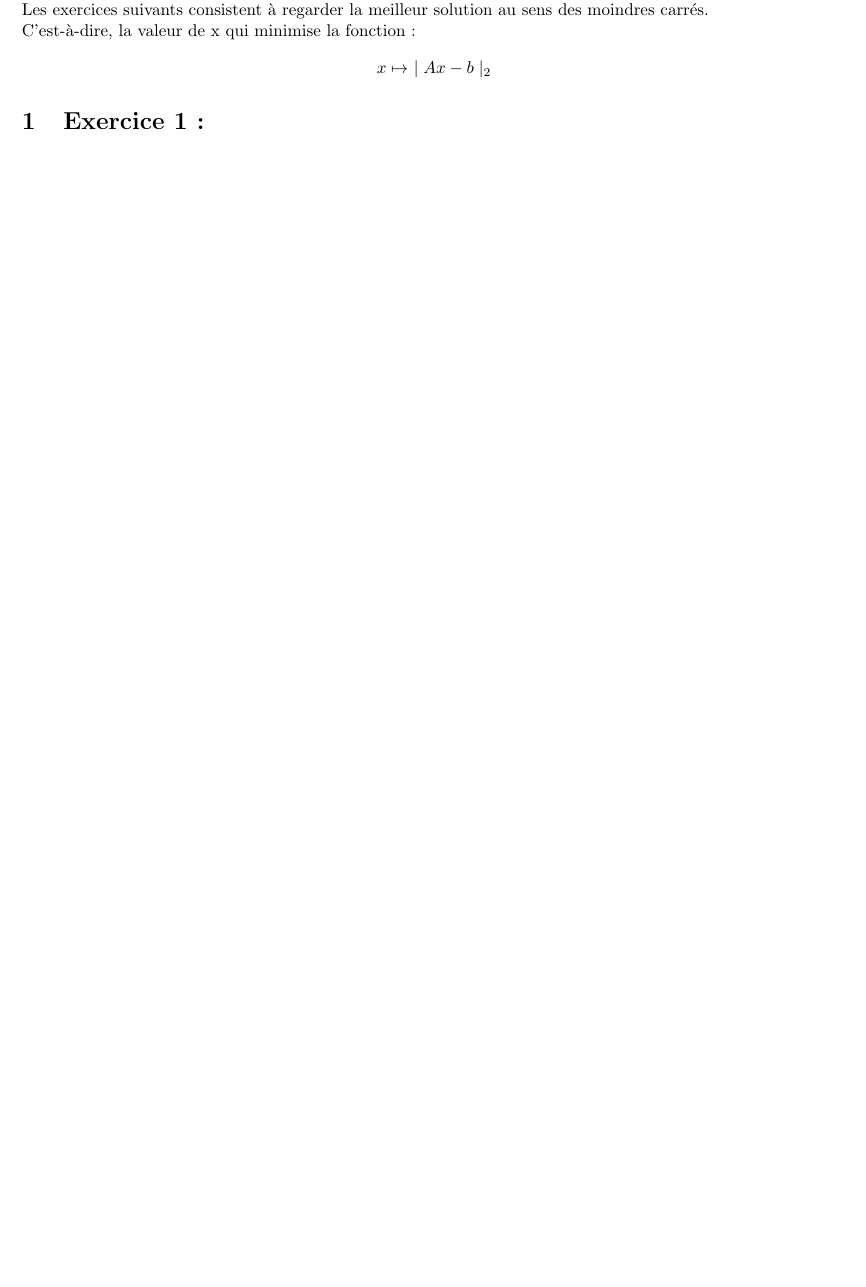
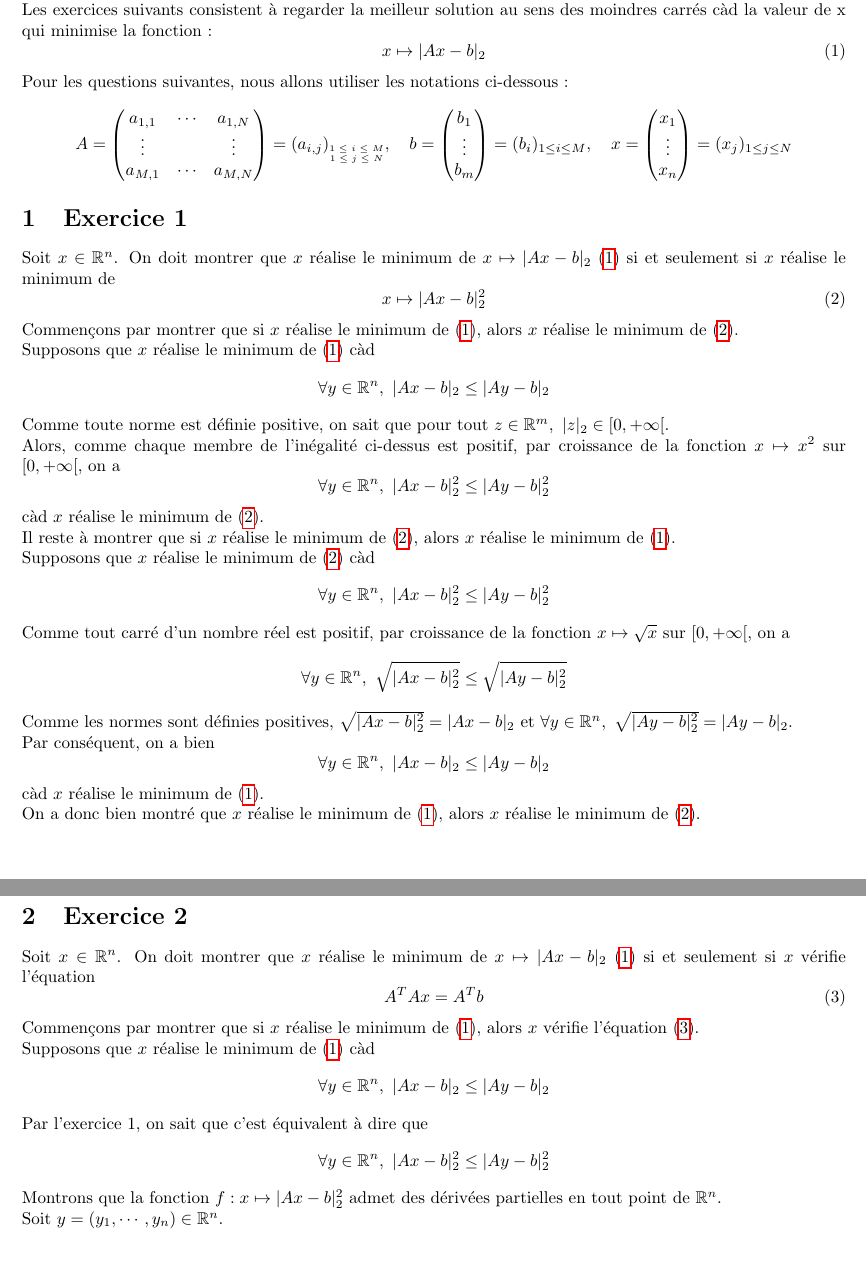
Before and after one commit to LoicDV/Analyse-numerique, a LaTeX document (TP2/LaTeX/full.tex): part of page 3 of 3 before the commit and two parts of pages 3 and 4 of 4 after it, the two joined at a grey line, cut so that both start at the same text. Compiled offline with pdfLaTeX.

Commit message:
Exercice 1 rédigé

```diff
--- a/TP2/LaTeX/full.tex
+++ b/TP2/LaTeX/full.tex
@@ -2,7 +2,8 @@
 \usepackage[utf8]{inputenc}
 \usepackage[pdftex]{graphicx}
 \usepackage{tabularx}
-\usepackage[french, english]{babel}
+\usepackage{amsmath}
+\usepackage{amssymb}
 \usepackage{geometry}
 \usepackage{booktabs}
 \usepackage{hyperref}
@@ -11,6 +12,7 @@
 \geometry{hmargin=2cm,vmargin=1.5cm}
 %\renewcommand{\baselinestretch}{0.96}
 \newcommand{\IR}{\mathbb{R}}
+\newcommand{\IN}{\mathbb{N}}
 
 \begin{document}
 
@@ -70,26 +73,90 @@ Soit \(A \in \IR^{M \times N} \text{ avec rang } A = N \leq M \). \\
 Intéressons-nous à la résolution de l'équation \( Ax = b \). \\
-Les exercices suivants consistent à regarder la meilleur solution au sens des moindres carrés. \\
-C'est-à-dire, la valeur de x qui minimise la fonction :
-\[
-	x \mapsto ~ \mid Ax - b \mid_2 \label{eq1: norme deux}
-\]
-\section{Exercice 1 :}
+Les exercices suivants consistent à regarder la meilleur solution au sens des moindres carrés càd la valeur de x qui minimise la fonction :
+\begin{equation}
+    \label{eq:1}
+    x \mapsto |Ax - b|_2
+\end{equation}
+Pour les questions suivantes, nous allons utiliser les notations ci-dessous :
+$$
+A =
+\begin{pmatrix}
+a_{1, 1} & \cdots & a_{1, N} \\
+\vdots   &        & \vdots \\
+a_{M, 1} & \cdots & a_{M, N}
+\end{pmatrix}
+= (a_{i, j})_{
+\tiny \begin{matrix}
+1 \leq i \leq M \\
+1 \leq j \leq N
+\end{matrix}}
+, \quad b =
+\begin{pmatrix}
+b_1 \\
+\vdots \\
+b_m
+\end{pmatrix}
+= (b_i)_{1 \leq i \leq M}, \quad x =
+\begin{pmatrix} x_1 \\
+\vdots \\
+x_n
+\end{pmatrix}
+= (x_j)_{1 \leq j \leq N}
+$$
 
+\section{Exercice 1}
 
+Soit \( x \in \IR^n \). On doit montrer que \( x \) réalise le minimum de \( x \mapsto |Ax - b|_2 \) \eqref{eq:1} si et seulement si \( x \) réalise le minimum de
+\begin{equation}
+    \label{eq:2}
+    x \mapsto |Ax - b|_2^2
+\end{equation}
+Commençons par montrer que si \( x \) réalise le minimum de \eqref{eq:1}, alors \( x \) réalise le minimum de \eqref{eq:2}. \\
+Supposons que \( x \) réalise le minimum de \eqref{eq:1} càd
+$$
+\forall y \in \IR^n,~ |Ax - b|_2 \leq |Ay - b|_2
+$$
+Comme toute norme est définie positive, on sait que pour tout \( z \in \IR^m,~ |z|_2 \in [0, +\infty[ \). \\
+Alors, comme chaque membre de l'inégalité ci-dessus est positif, par croissance de la fonction \( x \mapsto x^2 \) sur \( [0, +\infty[ \), on a
+$$
+\forall y \in \IR^n,~ |Ax - b|_2^2 \leq |Ay - b|_2^2
+$$
+càd \( x \) réalise le minimum de \eqref{eq:2}. \\
+Il reste à montrer que si \( x \) réalise le minimum de \eqref{eq:2}, alors \( x \) réalise le minimum de \eqref{eq:1}. \\
+Supposons que \( x \) réalise le minimum de \eqref{eq:2} càd
+$$
+\forall y \in \IR^n,~ |Ax - b|_2^2 \leq |Ay - b|_2^2
+$$
+Comme tout carré d'un nombre réel est positif, par croissance de la fonction \( x \mapsto \sqrt{x} \) sur \( [0, +\infty[ \), on a
+$$
+\forall y \in \IR^n,~ \sqrt{|Ax - b|_2^2} \leq \sqrt{|Ay - b|_2^2}
+$$
+Comme les normes sont définies positives, \( \sqrt{|Ax - b|_2^2} = |Ax - b|_2 \) et \( \forall y \in \IR^n,~ \sqrt{|Ay - b|_2^2} = |Ay - b|_2 \). \\
+Par conséquent, on a bien
+$$
+\forall y \in \IR^n,~ |Ax - b|_2 \leq |Ay - b|_2
+$$
+càd \( x \) réalise le minimum de \eqref{eq:1}. \\
+On a donc bien montré que \( x \) réalise le minimum de \eqref{eq:1}, alors \( x \) réalise le minimum de \eqref{eq:2}.
 
+\newpage
 
+\section{Exercice 2}
 
-
-
-
-
-
-
-
-
-
-
-
-
+Soit \( x \in \IR^n \). On doit montrer que \( x \) réalise le minimum de \( x \mapsto |Ax - b|_2 \) \eqref{eq:1} si et seulement si \( x \) vérifie l'équation
+\begin{equation}
+    \label{eq:3}
+    A^T A x = A^T b
+\end{equation}
+Commençons par montrer que si \( x \) réalise le minimum de \eqref{eq:1}, alors \( x \) vérifie l'équation \eqref{eq:3}. \\
+Supposons que \( x \) réalise le minimum de \eqref{eq:1} càd
+$$
+\forall y \in \IR^n,~ |Ax - b|_2 \leq |Ay - b|_2
+$$
+Par l'exercice 1, on sait que c'est équivalent à dire que
+$$
+\forall y \in \IR^n,~ |Ax - b|_2^2 \leq |Ay - b|_2^2
+$$
+Montrons que la fonction \( f : x \mapsto |Ax - b|_2^2 \) admet des dérivées partielles en tout point de \( \IR^n \). \\
+Soit \( y = (y_1, \cdots, y_n) \in \IR^n \).
 
 \end{document}
```
Also changed, not shown: TP2/LaTeX/full.pdf, TP2/LaTeX/full.tex (5 more changed lines).
